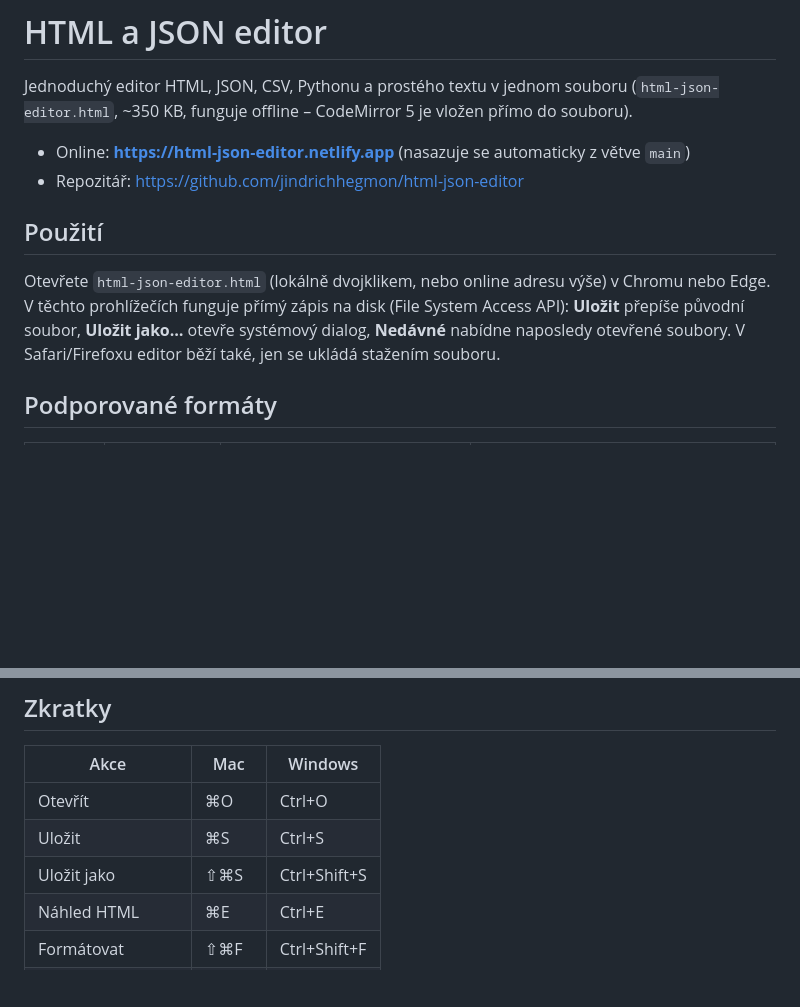
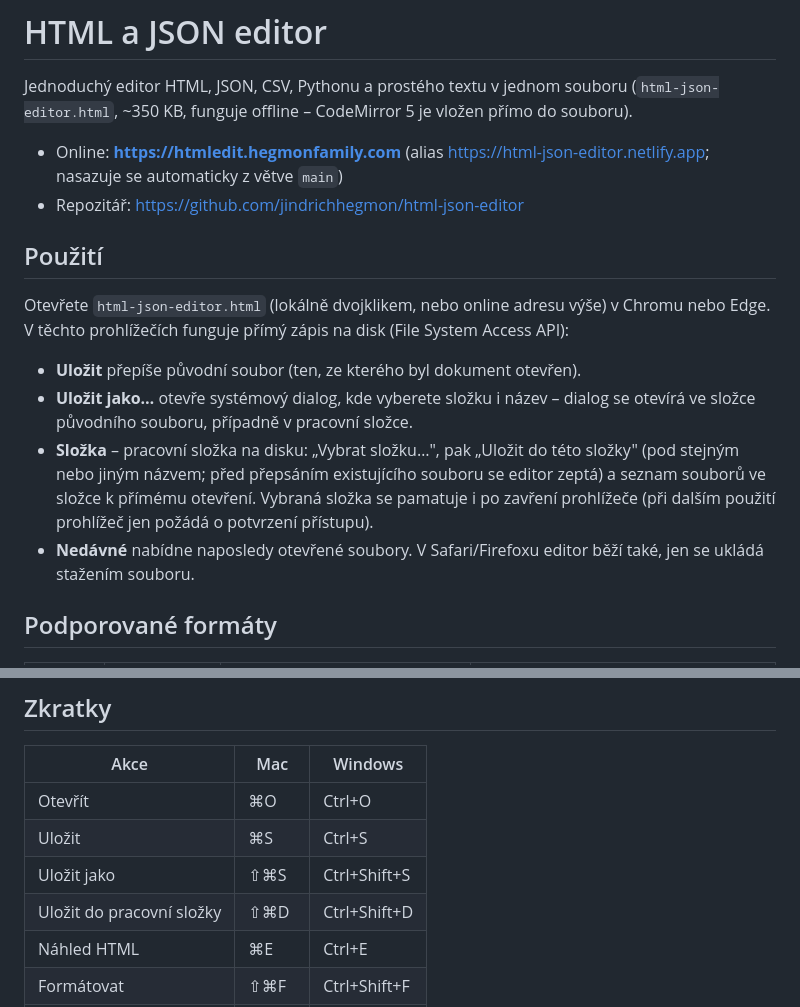
Before and after one commit to jindrichhegmon/html-json-editor, a Markdown page: README.md, 2 parts joined by grey strips. Drawn GitHub-style; blank space fills up the shorter version.

Commit message:
README: vlastní doména htmledit.hegmonfamily.com

```diff
--- a/README.md
+++ b/README.md
@@ -2,11 +2,16 @@
 
 Jednoduchý editor HTML, JSON, CSV, Pythonu a prostého textu v jednom souboru (`html-json-editor.html`, ~350 KB, funguje offline – CodeMirror 5 je vložen přímo do souboru).
 
-- Online: **https://html-json-editor.netlify.app** (nasazuje se automaticky z větve `main`)
+- Online: **https://htmledit.hegmonfamily.com** (alias https://html-json-editor.netlify.app; nasazuje se automaticky z větve `main`)
 - Repozitář: https://github.com/jindrichhegmon/html-json-editor
 
 ## Použití
-Otevřete `html-json-editor.html` (lokálně dvojklikem, nebo online adresu výše) v Chromu nebo Edge. V těchto prohlížečích funguje přímý zápis na disk (File System Access API): **Uložit** přepíše původní soubor, **Uložit jako…** otevře systémový dialog, **Nedávné** nabídne naposledy otevřené soubory. V Safari/Firefoxu editor běží také, jen se ukládá stažením souboru.
+Otevřete `html-json-editor.html` (lokálně dvojklikem, nebo online adresu výše) v Chromu nebo Edge. V těchto prohlížečích funguje přímý zápis na disk (File System Access API):
+
+- **Uložit** přepíše původní soubor (ten, ze kterého byl dokument otevřen).
+- **Uložit jako…** otevře systémový dialog, kde vyberete složku i název – dialog se otevírá ve složce původního souboru, případně v pracovní složce.
+- **Složka** – pracovní složka na disku: „Vybrat složku…", pak „Uložit do této složky" (pod stejným nebo jiným názvem; před přepsáním existujícího souboru se editor zeptá) a seznam souborů ve složce k přímému otevření. Vybraná složka se pamatuje i po zavření prohlížeče (při dalším použití prohlížeč jen požádá o potvrzení přístupu).
+- **Nedávné** nabídne naposledy otevřené soubory. V Safari/Firefoxu editor běží také, jen se ukládá stažením souboru.
 
 ## Podporované formáty
 | Typ | Přípony | Zvýraznění | Kontrola |
@@ -32,6 +37,7 @@ Typ se pozná podle přípony (u souboru bez přípony podle obsahu) a jde přep
 | Otevřít | ⌘O | Ctrl+O |
 | Uložit | ⌘S | Ctrl+S |
 | Uložit jako | ⇧⌘S | Ctrl+Shift+S |
+| Uložit do pracovní složky | ⇧⌘D | Ctrl+Shift+D |
 | Náhled HTML | ⌘E | Ctrl+E |
 | Formátovat | ⇧⌘F | Ctrl+Shift+F |
 | Komentář | ⌘/ | Ctrl+/ |
```
